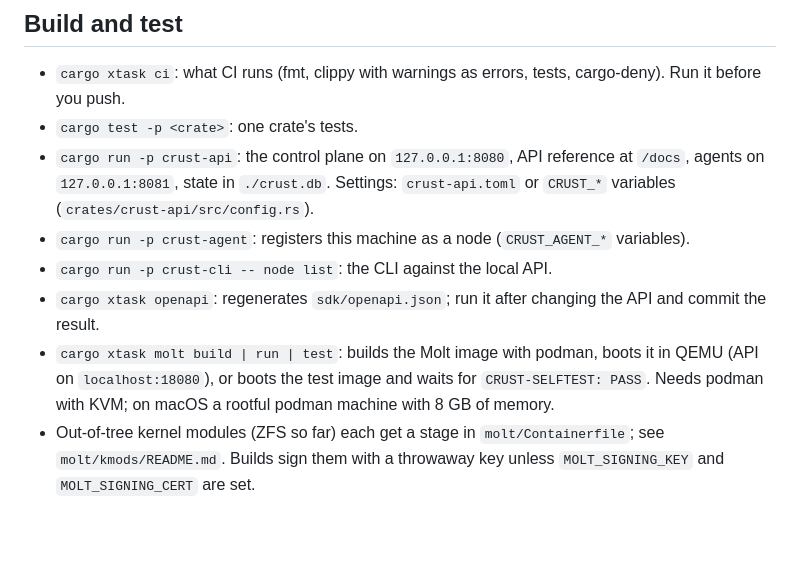
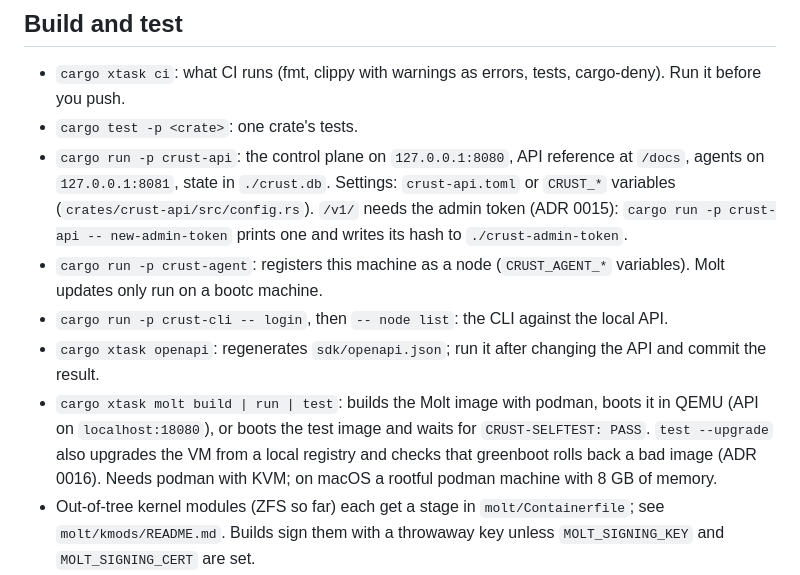
Before and after one commit to crustates/crustates, a Markdown page: CLAUDE.md, the part around the change. Rendered like a GitHub page; blank space fills up the shorter version.

Commit message:
docs: CLAUDE.md for the admin token and the upgrade test
Co-Authored-By: Claude Opus 5.5 (1M context) <noreply@anthropic.com>
Signed-off-by: miguelmartens <mail@miguelmartens.com>

```diff
--- a/CLAUDE.md
+++ b/CLAUDE.md
@@ -73,15 +73,21 @@ this.
 - `cargo run -p crust-api`: the control plane on `127.0.0.1:8080`, API
   reference at `/docs`, agents on `127.0.0.1:8081`, state in `./crust.db`.
   Settings: `crust-api.toml` or `CRUST_*` variables (`crates/crust-api/src/config.rs`).
+  `/v1/` needs the admin token (ADR 0015):
+  `cargo run -p crust-api -- new-admin-token` prints one and writes its hash
+  to `./crust-admin-token`.
 - `cargo run -p crust-agent`: registers this machine as a node
-  (`CRUST_AGENT_*` variables).
-- `cargo run -p crust-cli -- node list`: the CLI against the local API.
+  (`CRUST_AGENT_*` variables). Molt updates only run on a bootc machine.
+- `cargo run -p crust-cli -- login`, then `-- node list`: the CLI against the
+  local API.
 - `cargo xtask openapi`: regenerates `sdk/openapi.json`; run it after changing
   the API and commit the result.
 - `cargo xtask molt build | run | test`: builds the Molt image with podman,
   boots it in QEMU (API on `localhost:18080`), or boots the test image and
-  waits for `CRUST-SELFTEST: PASS`. Needs podman with KVM; on macOS a rootful
-  podman machine with 8 GB of memory.
+  waits for `CRUST-SELFTEST: PASS`. `test --upgrade` also upgrades the VM from
+  a local registry and checks that greenboot rolls back a bad image (ADR
+  0016). Needs podman with KVM; on macOS a rootful podman machine with 8 GB of
+  memory.
 - Out-of-tree kernel modules (ZFS so far) each get a stage in
   `molt/Containerfile`; see `molt/kmods/README.md`. Builds sign them with a
   throwaway key unless `MOLT_SIGNING_KEY` and `MOLT_SIGNING_CERT` are set.
```
